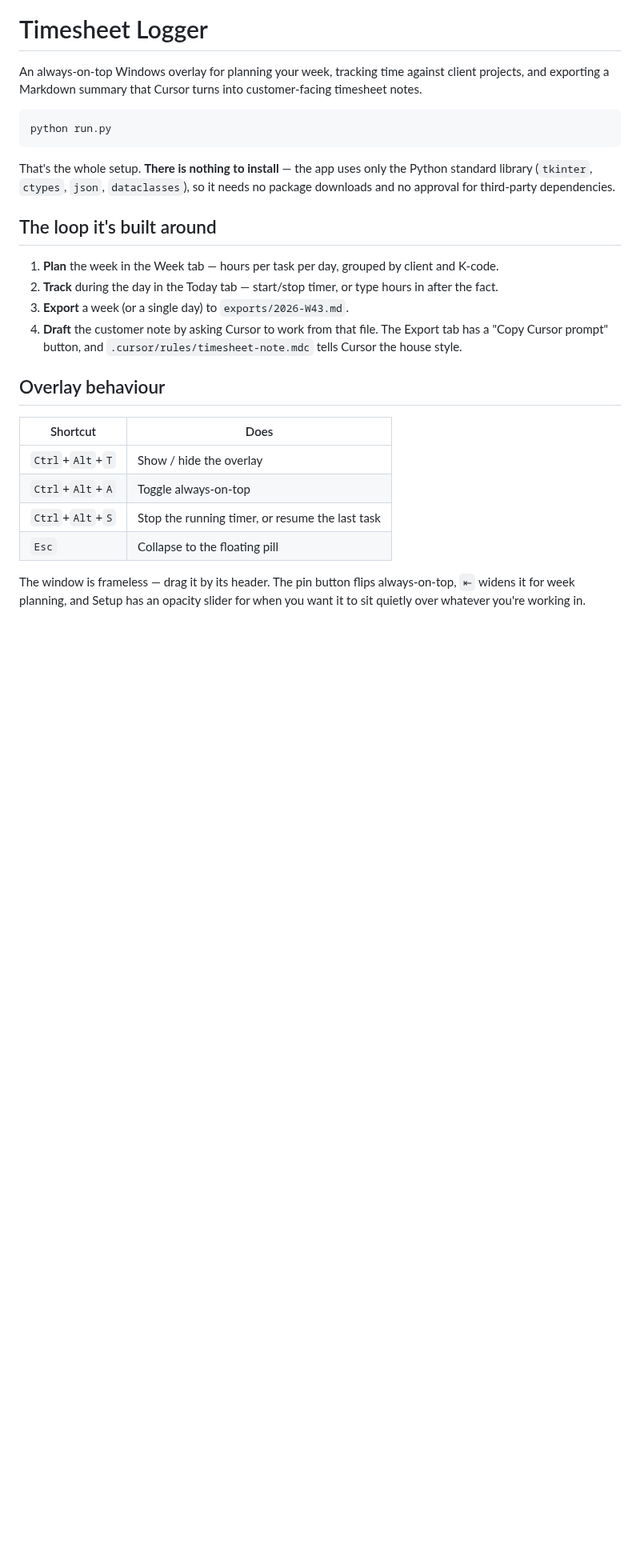
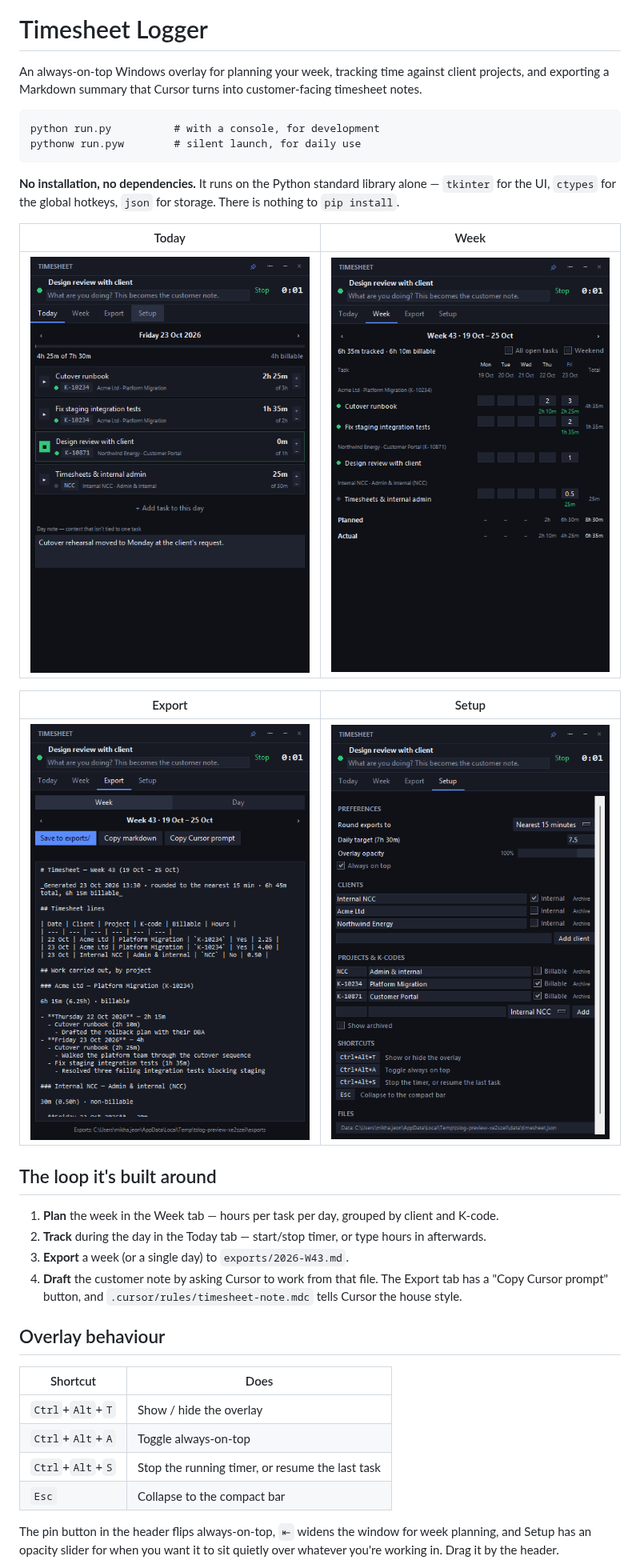
Before and after one commit to mikhajeon/TimesheetLogger, a Markdown page: README.md, the part around one of its changes. Shown at 80% size. GitHub-like rendering; pictures changed too: docs/preview-export.png (added), docs/preview-setup.png (added), docs/preview-today.png (added); blank space fills up the shorter version.

````diff
--- a/README.md
+++ b/README.md
@@ -5,17 +5,26 @@ projects, and exporting a Markdown summary that Cursor turns into customer-facin
 timesheet notes.
 
 ```
-python run.py
+python run.py          # with a console, for development
+pythonw run.pyw        # silent launch, for daily use
 ```
 
-That's the whole setup. **There is nothing to install** — the app uses only the Python
-standard library (`tkinter`, `ctypes`, `json`, `dataclasses`), so it needs no package
-downloads and no approval for third-party dependencies.
+**No installation, no dependencies.** It runs on the Python standard library alone —
+`tkinter` for the UI, `ctypes` for the global hotkeys, `json` for storage. There is
+nothing to `pip install`.
+
+| Today | Week |
+| --- | --- |
+| ![Today tab](docs/preview-today.png) | ![Week tab](docs/preview-week.png) |
+
+| Export | Setup |
+| --- | --- |
+| ![Export tab](docs/preview-export.png) | ![Setup tab](docs/preview-setup.png) |
 
 ## The loop it's built around
 
 1. **Plan** the week in the Week tab — hours per task per day, grouped by client and K-code.
-2. **Track** during the day in the Today tab — start/stop timer, or type hours in after the fact.
+2. **Track** during the day in the Today tab — start/stop timer, or type hours in afterwards.
 3. **Export** a week (or a single day) to `exports/2026-W43.md`.
 4. **Draft** the customer note by asking Cursor to work from that file. The Export tab has a
    "Copy Cursor prompt" button, and `.cursor/rules/timesheet-note.mdc` tells Cursor the house style.
@@ -27,9 +36,9 @@ downloads and no approval for third-party dependencies.
 | `Ctrl`+`Alt`+`T` | Show / hide the overlay |
 | `Ctrl`+`Alt`+`A` | Toggle always-on-top |
 | `Ctrl`+`Alt`+`S` | Stop the running timer, or resume the last task |
-| `Esc` | Collapse to the floating pill |
+| `Esc` | Collapse to the compact bar |
 
-The window is frameless — drag it by its header. The pin button flips always-on-top, `⇤`
-widens it for week planning, and Setup has an opacity slider for when you want it to sit
-quietly over whatever you're working in.
+The pin button in the header flips always-on-top, `⇤` widens the window for week planning,
+and Setup has an opacity slider for when you want it to sit quietly over whatever you're
+working in. Drag it by the header.
 
````
Also changed, not shown: other parts of README.md (+37 -32 lines), 15 other files.
